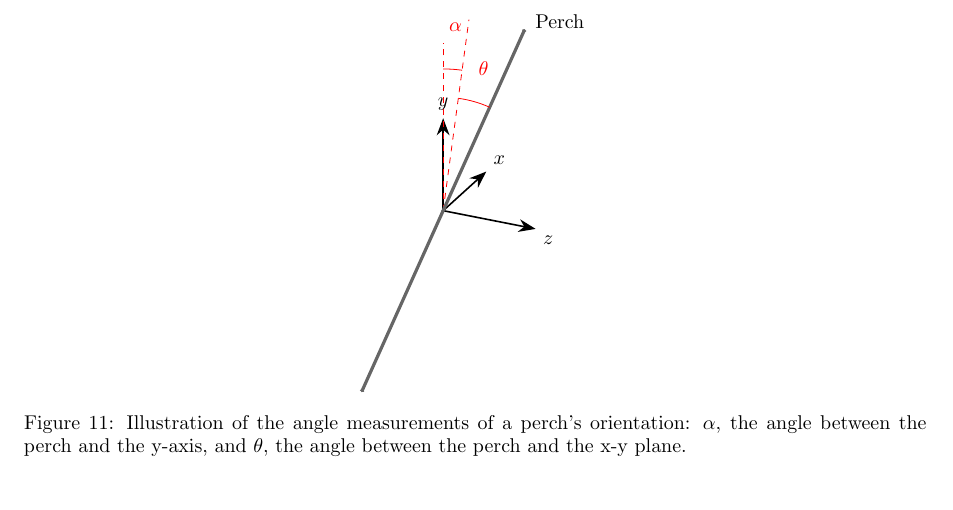
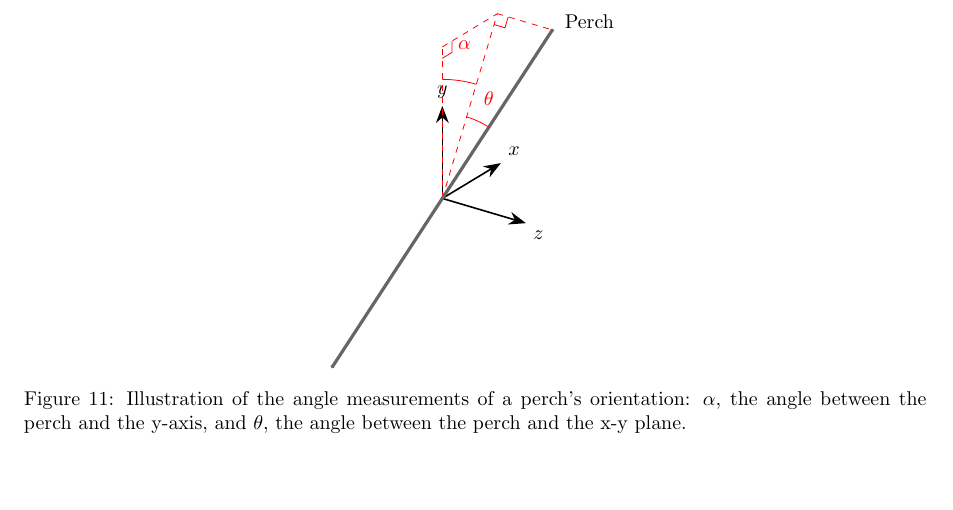
Before and after one commit to wyattbarber/Thesis-Writing, a LaTeX document (Manuscript.tex, which reads sections/methods/conventions.tex): part of page 26 of 87, cut so that both start at the same text, the shorter picture padded with empty space. Compiled offline with pdfLaTeX.

Commit message:
Try to improve angle measurement diagra

```diff
--- a/sections/methods/conventions.tex
+++ b/sections/methods/conventions.tex
@@ -177,8 +177,13 @@ There are 3 position measurements relevant for the perch detection in this thesi
         \node[anchor=west] at (0,\rodz,\rodl+0.15) {Perch};
     \end{scope}
 
-    \pic[draw=red, text=red, "$\theta$", angle radius=2cm, angle eccentricity=1.3] {angle = P--O--Pxz};
-    \pic[draw=red, text=red, "$\alpha$", angle radius=2.5cm, angle eccentricity=1.3] {angle = Pxz--O--Pz};
+    \pic[draw=red, text=red, "$\theta$", angle radius=1.5cm, angle eccentricity=1.3] {angle = P--O--Pxz};
+    \pic[draw=red, text=red, "$\alpha$", angle radius=2.1cm, angle eccentricity=1.3] {angle = Pxz--O--Pz};
+
+    \pic[draw=red, angle radius=0.2cm] {right angle = O--Pxz--P};
+    \draw[dashed, red] (Pxz) -- (P);
+    \pic[draw=red, angle radius=0.2cm] {right angle = O--Pz--Pxz};
+    \draw[dashed, red] (Pz) -- (Pxz);
 
     \end{tikzpicture}
     \caption{Illustration of the angle measurements of a perch's orientation: $\alpha$, the angle between the perch
```
Also changed, not shown: sections/methods/conventions.tex (6 more changed lines).
